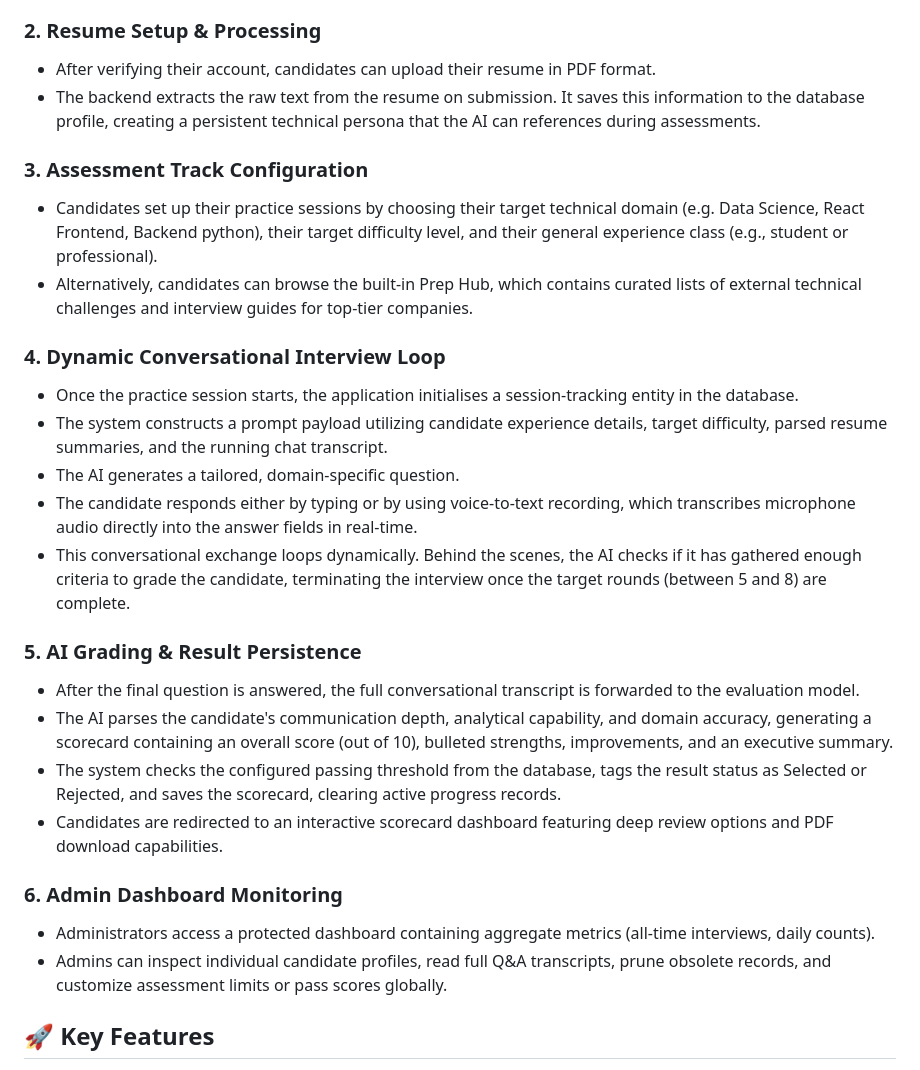
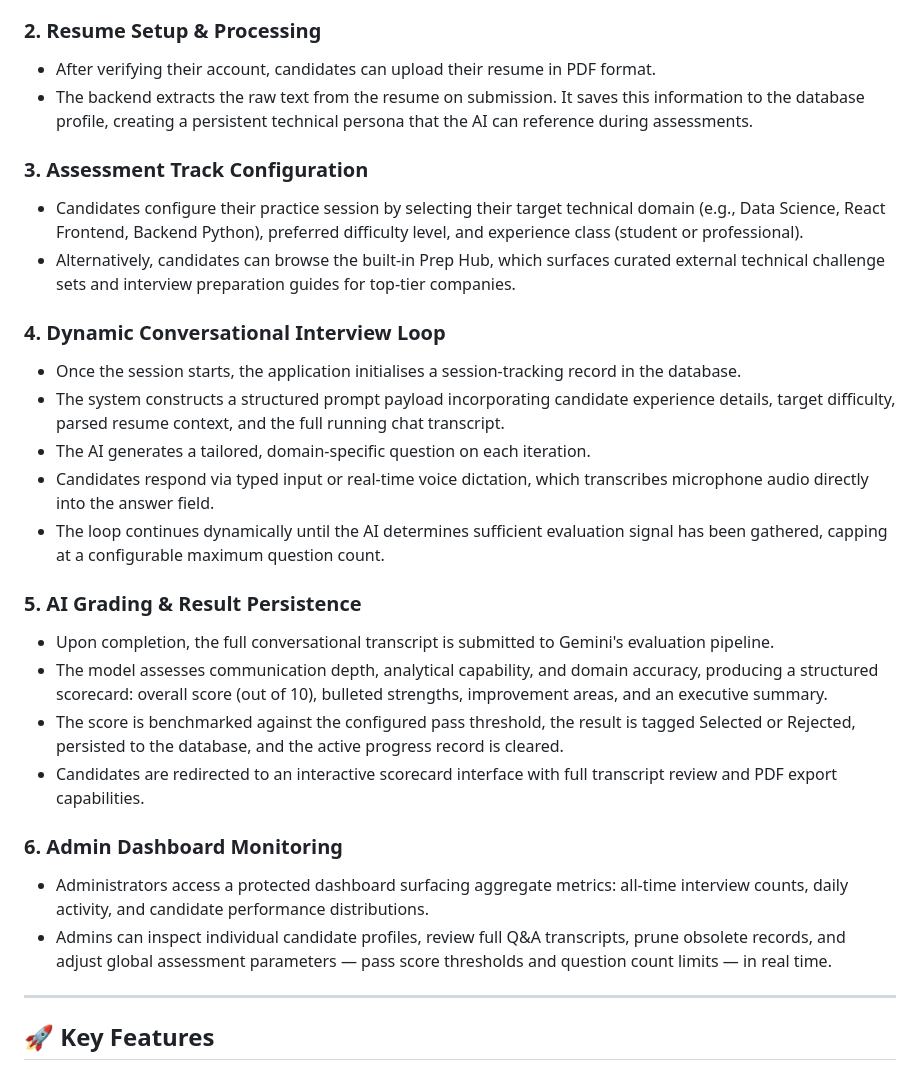
Before and after one commit to MR360-TECH/AI_INTERVIEW_PLATFORM, a Markdown page: README.md, the part around one of its changes. GitHub-like rendering.

```diff
--- a/README.md
+++ b/README.md
@@ -41,29 +72,30 @@ flowchart TD
 
 ### 2. Resume Setup & Processing
 * After verifying their account, candidates can upload their resume in PDF format.
-* The backend extracts the raw text from the resume on submission. It saves this information to the database profile, creating a persistent technical persona that the AI can references during assessments.
+* The backend extracts the raw text from the resume on submission. It saves this information to the database profile, creating a persistent technical persona that the AI can reference during assessments.
 
 ### 3. Assessment Track Configuration
-* Candidates set up their practice sessions by choosing their target technical domain (e.g. Data Science, React Frontend, Backend python), their target difficulty level, and their general experience class (e.g., student or professional).
-* Alternatively, candidates can browse the built-in Prep Hub, which contains curated lists of external technical challenges and interview guides for top-tier companies.
+* Candidates configure their practice session by selecting their target technical domain (e.g., Data Science, React Frontend, Backend Python), preferred difficulty level, and experience class (student or professional).
+* Alternatively, candidates can browse the built-in Prep Hub, which surfaces curated external technical challenge sets and interview preparation guides for top-tier companies.
 
 ### 4. Dynamic Conversational Interview Loop
-* Once the practice session starts, the application initialises a session-tracking entity in the database.
-* The system constructs a prompt payload utilizing candidate experience details, target difficulty, parsed resume summaries, and the running chat transcript.
-* The AI generates a tailored, domain-specific question.
-* The candidate responds either by typing or by using voice-to-text recording, which transcribes microphone audio directly into the answer fields in real-time.
-* This conversational exchange loops dynamically. Behind the scenes, the AI checks if it has gathered enough criteria to grade the candidate, terminating the interview once the target rounds (between 5 and 8) are complete.
+* Once the session starts, the application initialises a session-tracking record in the database.
+* The system constructs a structured prompt payload incorporating candidate experience details, target difficulty, parsed resume context, and the full running chat transcript.
+* The AI generates a tailored, domain-specific question on each iteration.
+* Candidates respond via typed input or real-time voice dictation, which transcribes microphone audio directly into the answer field.
+* The loop continues dynamically until the AI determines sufficient evaluation signal has been gathered, capping at a configurable maximum question count.
 
 ### 5. AI Grading & Result Persistence
-* After the final question is answered, the full conversational transcript is forwarded to the evaluation model.
-* The AI parses the candidate's communication depth, analytical capability, and domain accuracy, generating a scorecard containing an overall score (out of 10), bulleted strengths, improvements, and an executive summary.
-* The system checks the configured passing threshold from the database, tags the result status as Selected or Rejected, and saves the scorecard, clearing active progress records.
-* Candidates are redirected to an interactive scorecard dashboard featuring deep review options and PDF download capabilities.
+* Upon completion, the full conversational transcript is submitted to Gemini's evaluation pipeline.
+* The model assesses communication depth, analytical capability, and domain accuracy, producing a structured scorecard: overall score (out of 10), bulleted strengths, improvement areas, and an executive summary.
+* The score is benchmarked against the configured pass threshold, the result is tagged Selected or Rejected, persisted to the database, and the active progress record is cleared.
+* Candidates are redirected to an interactive scorecard interface with full transcript review and PDF export capabilities.
 
 ### 6. Admin Dashboard Monitoring
-* Administrators access a protected dashboard containing aggregate metrics (all-time interviews, daily counts).
-* Admins can inspect individual candidate profiles, read full Q&A transcripts, prune obsolete records, and customize assessment limits or pass scores globally.
+* Administrators access a protected dashboard surfacing aggregate metrics: all-time interview counts, daily activity, and candidate performance distributions.
+* Admins can inspect individual candidate profiles, review full Q&A transcripts, prune obsolete records, and adjust global assessment parameters — pass score thresholds and question count limits — in real time.
 
+---
 
 ## 🚀 Key Features
 
```
Also changed, not shown: other parts of README.md (+56 -5 lines).
